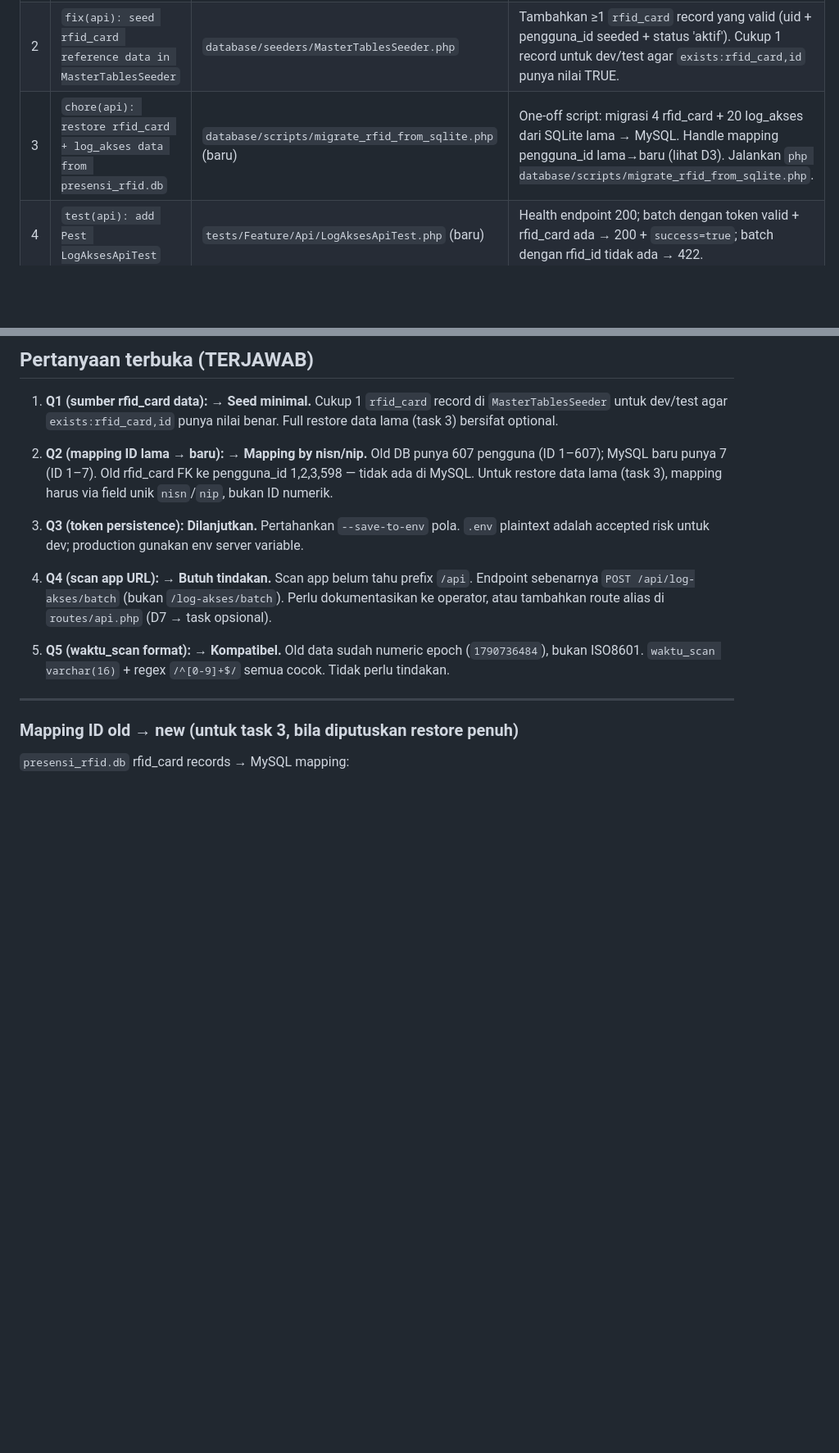
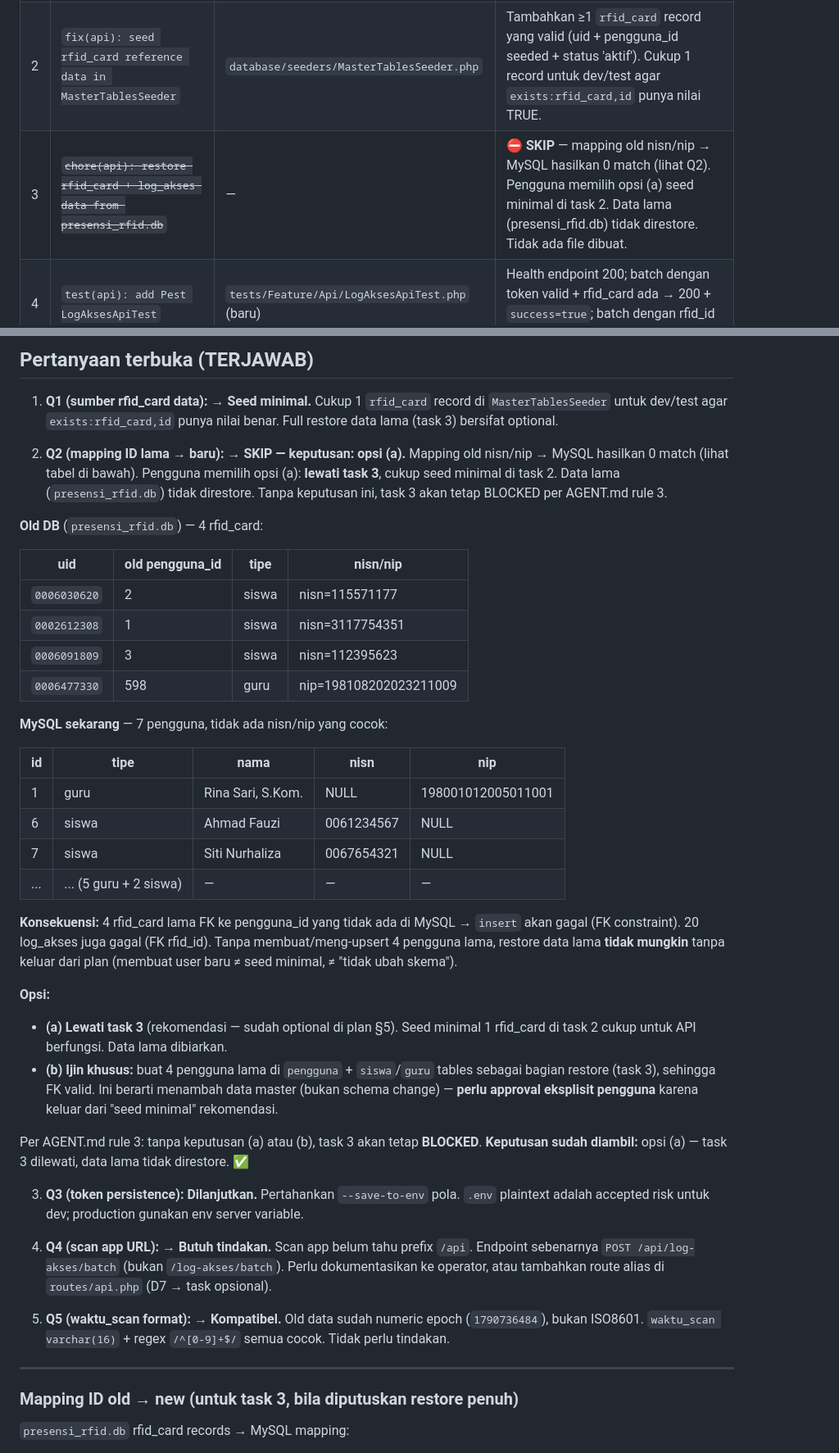
Before and after one commit to tripng/absensi_lab, a Markdown page: plan.md, 2 parts joined by grey strips. Shown at 82% size. GitHub-like rendering; blank space fills up the shorter version.

Commit message:
docs(api): mark task 3 skipped after rfid mapping mismatch

```diff
--- a/plan.md
+++ b/plan.md
@@ -150,7 +150,7 @@ Diagnosa dan membetulkan API absensi_lab (`POST /api/log-akses/batch`) yang berh
 |---|---|---|---|
 | 1 | `fix(api): recreate Sanctum API token via api:token command` | `.env` (runtime) | Jalankan `php artisan api:token "scan-app" --user-email=admin@absensi.com --save-to-env=SCAN_APP_TOKEN`. Verifikasi `SELECT COUNT(*) FROM personal_access_tokens` = 1. |
 | 2 | `fix(api): seed rfid_card reference data in MasterTablesSeeder` | `database/seeders/MasterTablesSeeder.php` | Tambahkan ≥1 `rfid_card` record yang valid (uid + pengguna_id seeded + status 'aktif'). Cukup 1 record untuk dev/test agar `exists:rfid_card,id` punya nilai TRUE. |
-| 3 | `chore(api): restore rfid_card + log_akses data from presensi_rfid.db` | `database/scripts/migrate_rfid_from_sqlite.php` (baru) | One-off script: migrasi 4 rfid_card + 20 log_akses dari SQLite lama → MySQL. Handle mapping pengguna_id lama→baru (lihat D3). Jalankan `php database/scripts/migrate_rfid_from_sqlite.php`. |
+| 3 | ~~`chore(api): restore rfid_card + log_akses data from presensi_rfid.db`~~ | — | ⛔ **SKIP** — mapping old nisn/nip → MySQL hasilkan 0 match (lihat Q2). Pengguna memilih opsi (a) seed minimal di task 2. Data lama (presensi_rfid.db) tidak direstore. Tidak ada file dibuat. |
 | 4 | `test(api): add Pest LogAksesApiTest` | `tests/Feature/Api/LogAksesApiTest.php` (baru) | Health endpoint 200; batch dengan token valid + rfid_card ada → 200 + `success=true`; batch dengan rfid_id tidak ada → 422. |
 | 5 | `test(api): add verify-api-fix.mjs smoke test` | `tests/verify-api-fix.mjs` (baru) | curl-based: health 200, batch tanpa token 401, batch dengan token+rfid_id valid 200, batch dengan rfid_id tidak ada 422. |
 | 6 | `chore(api): pint + build + full test gate` | laporan hijau | `./vendor/bin/pint`; `npm run build`; `php artisan test` (69+ passed termasuk LogAksesApiTest baru). |
@@ -263,7 +263,33 @@ pkill -f "php artisan serve --port=8765"
 
 1. **Q1 (sumber rfid_card data):** → **Seed minimal.** Cukup 1 `rfid_card` record di `MasterTablesSeeder` untuk dev/test agar `exists:rfid_card,id` punya nilai benar. Full restore data lama (task 3) bersifat optional.
 
-2. **Q2 (mapping ID lama → baru):** → **Mapping by nisn/nip.** Old DB punya 607 pengguna (ID 1–607); MySQL baru punya 7 (ID 1–7). Old rfid_card FK ke pengguna_id 1,2,3,598 — tidak ada di MySQL. Untuk restore data lama (task 3), mapping harus via field unik `nisn`/`nip`, bukan ID numerik.
+2. **Q2 (mapping ID lama → baru):** → **SKIP — keputusan: opsi (a).** Mapping old nisn/nip → MySQL hasilkan 0 match (lihat tabel di bawah). Pengguna memilih opsi (a): **lewati task 3**, cukup seed minimal di task 2. Data lama (`presensi_rfid.db`) tidak direstore. Tanpa keputusan ini, task 3 akan tetap BLOCKED per AGENT.md rule 3.
+
+**Old DB** (`presensi_rfid.db`) — 4 rfid_card:
+
+| uid | old pengguna_id | tipe | nisn/nip |
+|---|---|---|---|
+| `0006030620` | 2 | siswa | nisn=115571177 |
+| `0002612308` | 1 | siswa | nisn=3117754351 |
+| `0006091809` | 3 | siswa | nisn=112395623 |
+| `0006477330` | 598 | guru | nip=198108202023211009 |
+
+**MySQL sekarang** — 7 pengguna, tidak ada nisn/nip yang cocok:
+
+| id | tipe | nama | nisn | nip |
+|---|---|---|---|---|
+| 1 | guru | Rina Sari, S.Kom. | NULL | 198001012005011001 |
+| 6 | siswa | Ahmad Fauzi | 0061234567 | NULL |
+| 7 | siswa | Siti Nurhaliza | 0067654321 | NULL |
+| ... | ... (5 guru + 2 siswa) | — | — | — |
+
+**Konsekuensi:** 4 rfid_card lama FK ke pengguna_id yang tidak ada di MySQL → `insert` akan gagal (FK constraint). 20 log_akses juga gagal (FK rfid_id). Tanpa membuat/meng-upsert 4 pengguna lama, restore data lama **tidak mungkin** tanpa keluar dari plan (membuat user baru ≠ seed minimal, ≠ "tidak ubah skema").
+
+**Opsi:**
+- **(a) Lewati task 3** (rekomendasi — sudah optional di plan §5). Seed minimal 1 rfid_card di task 2 cukup untuk API berfungsi. Data lama dibiarkan.
+- **(b) Ijin khusus:** buat 4 pengguna lama di `pengguna` + `siswa`/`guru` tables sebagai bagian restore (task 3), sehingga FK valid. Ini berarti menambah data master (bukan schema change) — **perlu approval eksplisit pengguna** karena keluar dari "seed minimal" rekomendasi.
+
+Per AGENT.md rule 3: tanpa keputusan (a) atau (b), task 3 akan tetap **BLOCKED**. **Keputusan sudah diambil:** opsi (a) — task 3 dilewati, data lama tidak direstore. ✅
 
 3. **Q3 (token persistence):** **Dilanjutkan.** Pertahankan `--save-to-env` pola. `.env` plaintext adalah accepted risk untuk dev; production gunakan env server variable.
 
```
